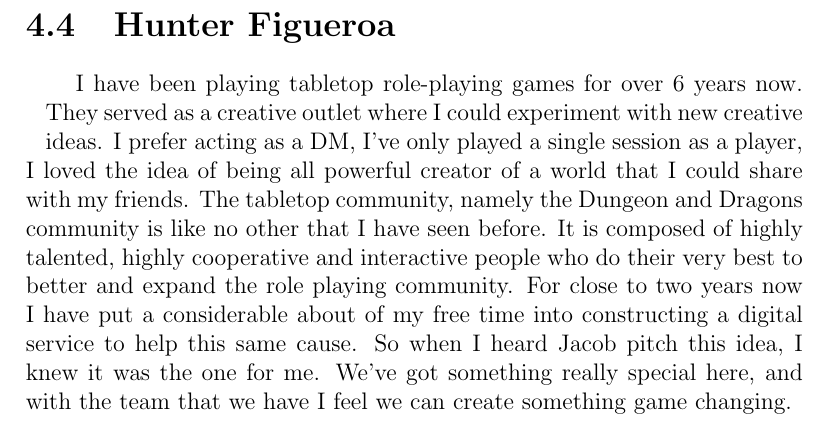
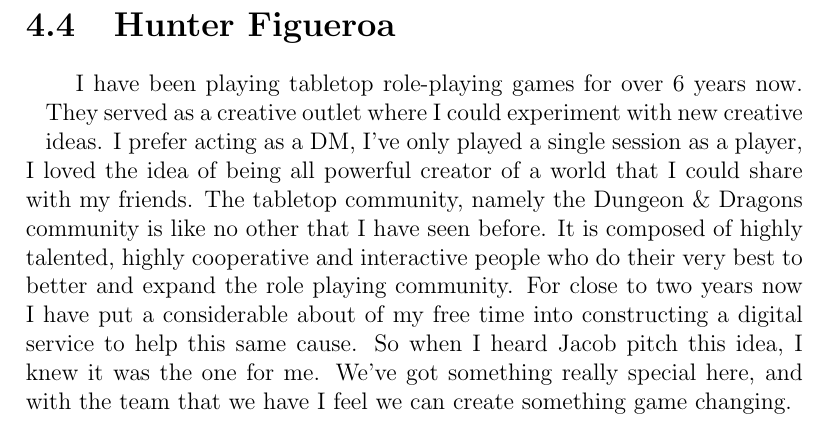
Before and after one commit to jacobspigle/DMBD_Final_Design_Documentation, a LaTeX document (DMBD_Final_Design_Document.tex): part of page 10 of 20, cut so that both start at the same text. Compiled offline with pdfLaTeX.

Commit message:
stuff changed

```diff
--- a/DMBD_Final_Design_Document.tex
+++ b/DMBD_Final_Design_Document.tex
@@ -83,7 +83,7 @@ Tabletop games bring people together in a world where physical interaction is of
 	\begin{wrapfigure}{l}{0\textwidth}
 		%\includegraphics[scale=0.25]{Hunter_Figueroa}
 	\end{wrapfigure}
-	I have been playing tabletop role-playing games for over 6 years now. They served as a creative outlet where I could experiment with new creative ideas. I prefer acting as a DM, I’ve only played a single session as a player, I loved the idea of being all powerful creator of a world that I could share with my friends. The tabletop community, namely the Dungeon and Dragons community is like no other that I have seen before. It is composed of highly talented, highly cooperative  and interactive people who do their very best to better and expand the role playing community. For close to two years now I have put a considerable about of my free time into constructing a digital service to help this same cause. So when I heard Jacob pitch this idea, I knew it was the one for me. We’ve got something really special here, and with the team that we have I feel we can create something game changing.
+	I have been playing tabletop role-playing games for over 6 years now. They served as a creative outlet where I could experiment with new creative ideas. I prefer acting as a DM, I’ve only played a single session as a player, I loved the idea of being all powerful creator of a world that I could share with my friends. The tabletop community, namely the Dungeon \& Dragons community is like no other that I have seen before. It is composed of highly talented, highly cooperative  and interactive people who do their very best to better and expand the role playing community. For close to two years now I have put a considerable about of my free time into constructing a digital service to help this same cause. So when I heard Jacob pitch this idea, I knew it was the one for me. We’ve got something really special here, and with the team that we have I feel we can create something game changing.
 
 \newpage
 \chapter*{User Interface}
```
